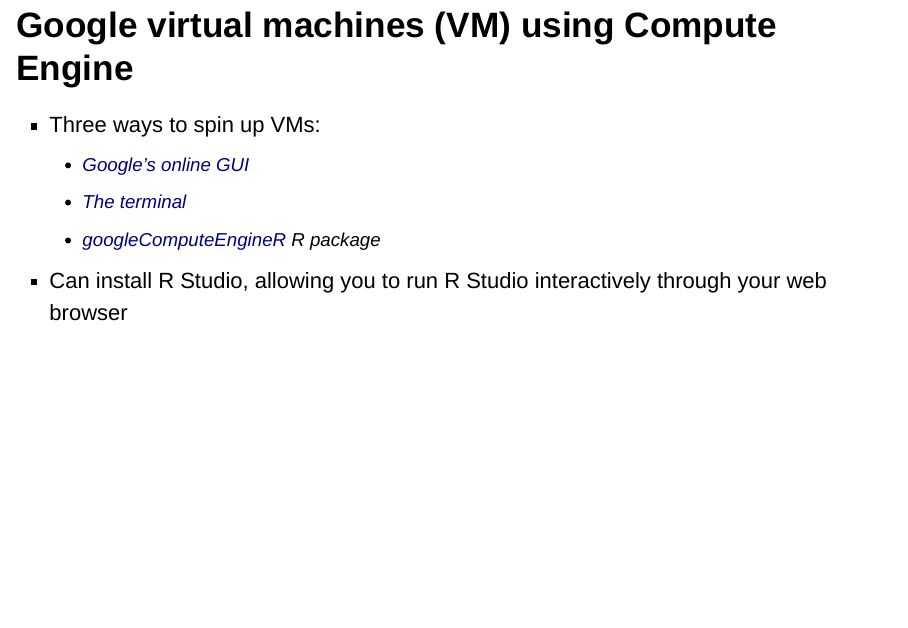
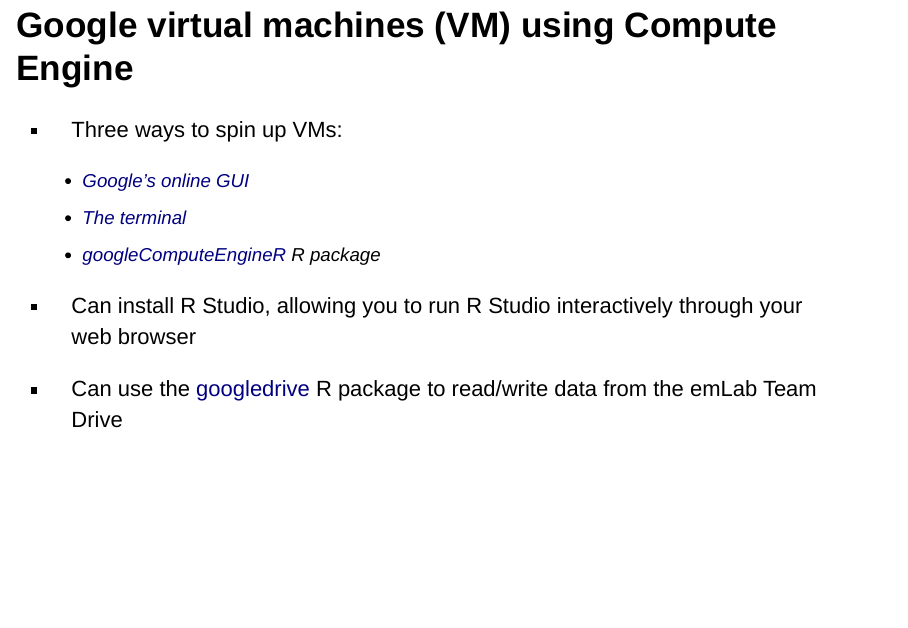
Before and after one commit to emlab-ucsb/emlab-cloud-computing-demo, an R Markdown document (docs/index.Rmd): page 4 of 8. Rendered offline with R 4.5, knitr and Pandoc, with nearby package versions.

Commit message:
update preso

```diff
--- a/docs/index.Rmd
+++ b/docs/index.Rmd
@@ -42,6 +42,8 @@
 
 - Can install R Studio, allowing you to run R Studio interactively through your web browser
 
+- Can use the [googledrive](https://googledrive.tidyverse.org/index.html) R package to read/write data from the emLab Team Drive
+
 ## UCSB servers
 
 ## Comparing the two approaches
```
Also changed, not shown: 1 other file.
